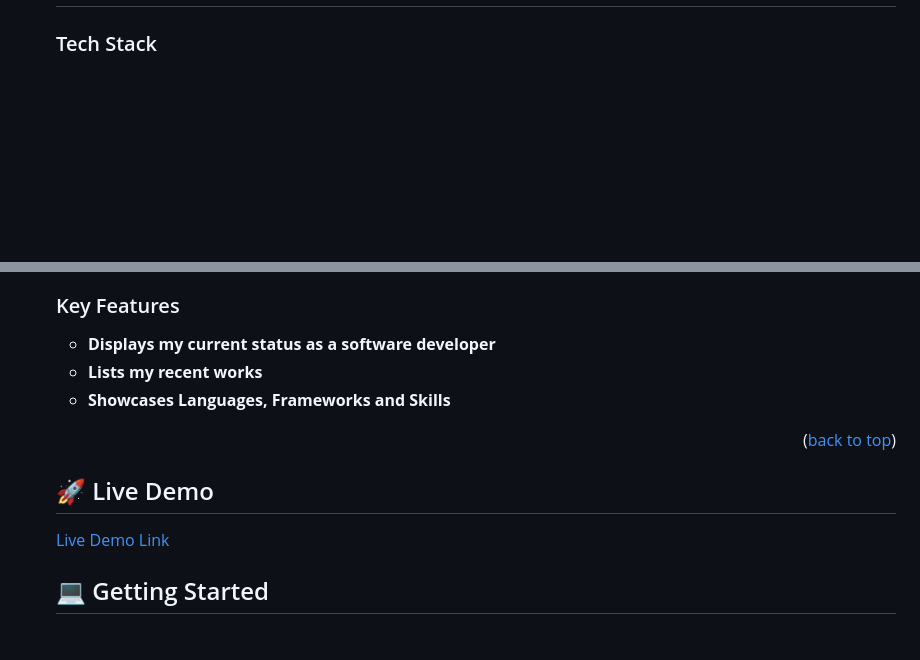
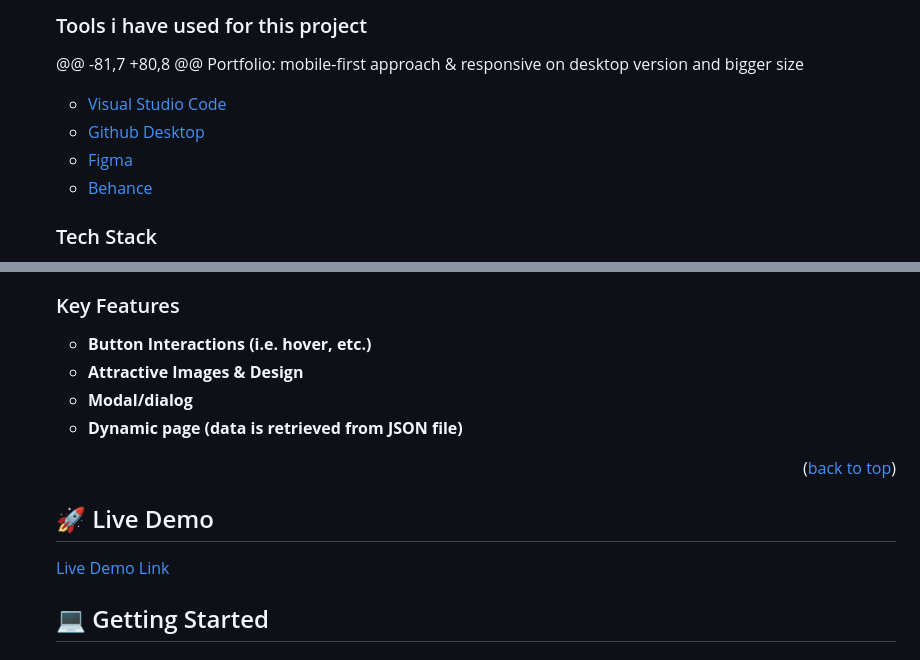
Before and after one commit to RHK-MICROVERSE/Conference, a Markdown page: README.md, 2 parts joined by grey strips. GitHub-like rendering; blank space fills up the shorter version.

Commit message:
Update README.md
Update Built with, tools details and features.

```diff
--- a/README.md
+++ b/README.md
@@ -57,4 +62,14 @@ Conference: mobile-first approach & responsive on desktop version and bigger siz
 
+### Tools i have used for this project <a name="tools"></a>
+@@ -81,7 +80,8 @@ Portfolio: mobile-first approach & responsive on desktop version and bigger size
+      <ul>
+        <li><a href="https://code.visualstudio.com/">Visual Studio Code</a></li>
+        <li><a href="https://desktop.github.com/">Github Desktop</a></li>
+        <li><a href="https://www.figma.com/">Figma</a></li>
+        <li><a href="https://www.behance.net/">Behance</a></li>
+        <!-- <li><a href="https://www.figma.com/">Figma</a></li> -->
+      </ul>
+  </details>
 
 
 ### Tech Stack <a name="tech-stack"></a>
@@ -70,11 +84,16 @@ Conference: mobile-first approach & responsive on desktop version and bigger siz
 
 ### Key Features <a name="key-features"></a>
 
-- **Displays my current status as a software developer**
-- **Lists my recent works**
-- **Showcases Languages, Frameworks and Skills**
+- **Button Interactions (i.e. hover, etc.)**
+- **Attractive Images & Design**
+- **Modal/dialog**
+- **Dynamic page (data is retrieved from JSON file)**
 
 <p align="right">(<a href="#readme-top">back to top</a>)</p>
 
 
+
+
+
+
 ## 🚀 Live Demo <a name="live-demo"></a>
```
Also changed, not shown: other parts of README.md (+7 -3 lines).
